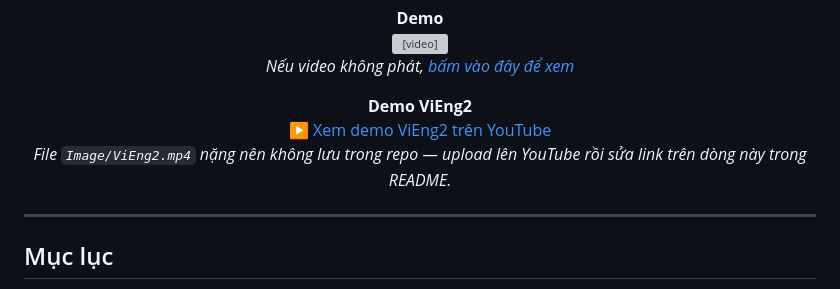
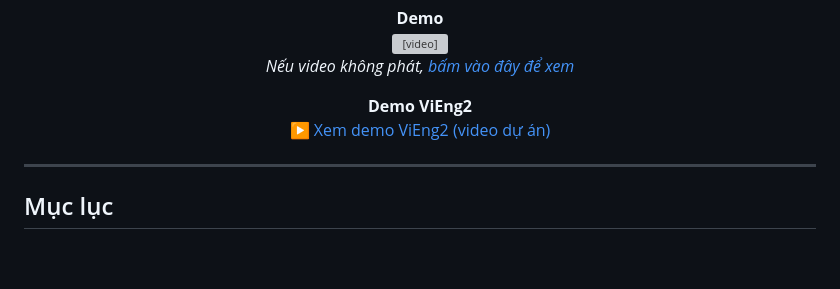
Before and after one commit to LeNhan18/ViEng, a Markdown page: README.md, the part around the change. GitHub-like rendering; blank space fills up the shorter version; grey boxes are pictures that could not be loaded.

```diff
--- a/README.md
+++ b/README.md
@@ -27,9 +27,7 @@
 
 <p align="center">
   <strong>Demo ViEng2</strong><br />
-  <a href="https://www.youtube.com/watch?v=YOUR_VIDEO_ID">▶ Xem demo ViEng2 trên YouTube</a>
-  <br />
-  <em>File <code>Image/ViEng2.mp4</code> nặng nên không lưu trong repo — upload lên YouTube rồi sửa link trên dòng này trong README.</em>
+  <a href="https://www.youtube.com/watch?v=U4Ak4mDY-zk">▶ Xem demo ViEng2 (video dự án)</a>
 </p>
 
 ---
```
